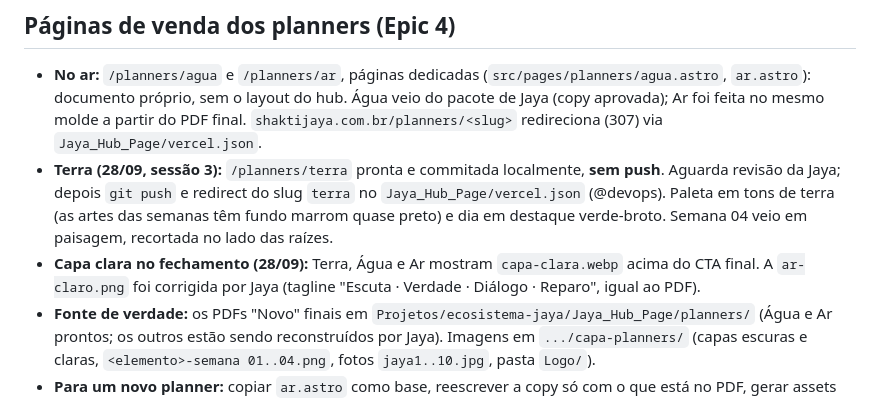
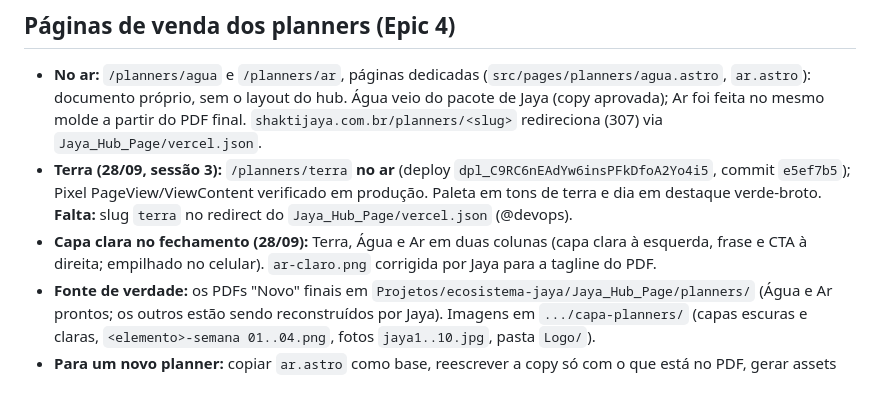
Before and after one commit to ecossistema-jaya/hub-ecossistema, a Markdown page: docs/HANDOFF.md, the part around the change. GitHub-like rendering.

```diff
--- a/docs/HANDOFF.md
+++ b/docs/HANDOFF.md
@@ -59,8 +59,8 @@
 ## Páginas de venda dos planners (Epic 4)
 
 - **No ar:** `/planners/agua` e `/planners/ar`, páginas dedicadas (`src/pages/planners/agua.astro`, `ar.astro`): documento próprio, sem o layout do hub. Água veio do pacote de Jaya (copy aprovada); Ar foi feita no mesmo molde a partir do PDF final. `shaktijaya.com.br/planners/<slug>` redireciona (307) via `Jaya_Hub_Page/vercel.json`.
-- **Terra (28/09, sessão 3):** `/planners/terra` pronta e commitada localmente, **sem push**. Aguarda revisão da Jaya; depois `git push` e redirect do slug `terra` no `Jaya_Hub_Page/vercel.json` (@devops). Paleta em tons de terra (as artes das semanas têm fundo marrom quase preto) e dia em destaque verde-broto. Semana 04 veio em paisagem, recortada no lado das raízes.
-- **Capa clara no fechamento (28/09):** Terra, Água e Ar mostram `capa-clara.webp` acima do CTA final. A `ar-claro.png` foi corrigida por Jaya (tagline "Escuta · Verdade · Diálogo · Reparo", igual ao PDF).
+- **Terra (28/09, sessão 3):** `/planners/terra` **no ar** (deploy `dpl_C9RC6nEAdYw6insPFkDfoA2Yo4i5`, commit `e5ef7b5`); Pixel PageView/ViewContent verificado em produção. Paleta em tons de terra e dia em destaque verde-broto. **Falta:** slug `terra` no redirect do `Jaya_Hub_Page/vercel.json` (@devops).
+- **Capa clara no fechamento (28/09):** Terra, Água e Ar em duas colunas (capa clara à esquerda, frase e CTA à direita; empilhado no celular). `ar-claro.png` corrigida por Jaya para a tagline do PDF.
 - **Fonte de verdade:** os PDFs "Novo" finais em `Projetos/ecosistema-jaya/Jaya_Hub_Page/planners/` (Água e Ar prontos; os outros estão sendo reconstruídos por Jaya). Imagens em `.../capa-planners/` (capas escuras e claras, `<elemento>-semana 01..04.png`, fotos `jaya1..10.jpg`, pasta `Logo/`).
 - **Para um novo planner:** copiar `ar.astro` como base, reescrever a copy só com o que está no PDF, gerar assets em `public/planners/<slug>/`, adicionar o slug em `CUSTOM_PAGES` (`src/data/planners.ts`) e no `build-planner-art.py` (gera o `<slug>-og.jpg`), trocar o medalhão nas outras páginas, e acrescentar o slug ao redirect do `Jaya_Hub_Page/vercel.json` (PR pelo @devops).
 - **Padrões fixos:** Meta Pixel `871203640872617` carregado depois do `load` (no `head` ele empurrava o LCP mobile para 3,5 s); UTMs repassadas ao checkout; um dia em destaque por semana; sem travessão, exclamação ou promessa inventada; capa do PDF vence o PNG se divergirem (`ar_novo.png` tinha a frase de outro planner).
```
Also changed, not shown: docs/stories/4.2.story.md (+3 -2 lines).
